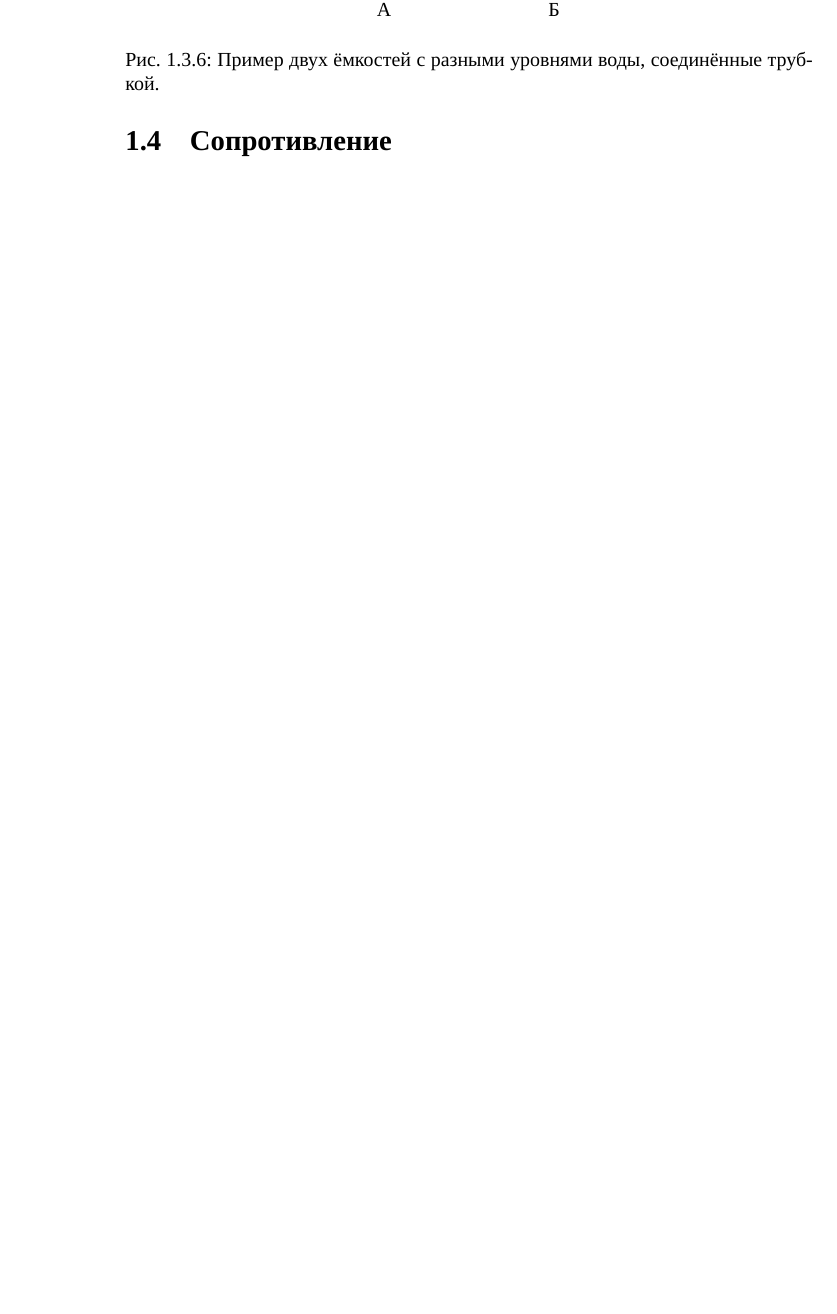
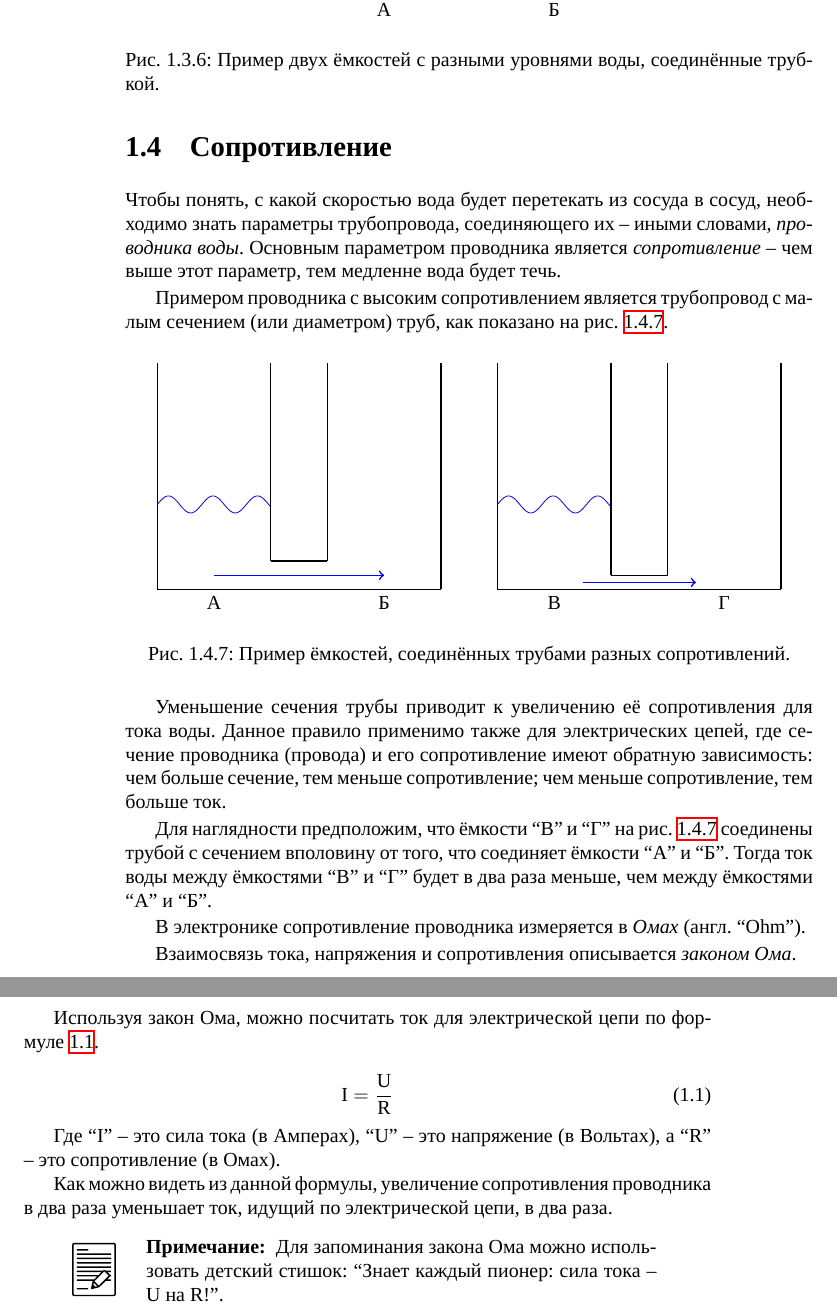
Before and after one commit to artyom-poptsov/SPARC, a LaTeX book (main.tex): part of page 10 of 67 before the commit and two parts of pages 10 and 11 of 69 after it, the two joined at a grey line, cut so that both start at the same text, the shorter picture padded with empty space. Compiled offline with XeLaTeX.

Commit message:
main.tex (Сопротивление): Дополнение раздела

```diff
--- a/main.tex
+++ b/main.tex
@@ -368,7 +368,99 @@ Copyright © 2016-2022 Артём ``avp'' Попцов.
 потенциалов могут быть 5В и 10В (где разность будет в 5В), или же -5В и +5В (что
 даёт разницу в 10В.)
 
+%%%%%%%%%%%%%%%%%%%%%%%%%%%%%%%%%%%%%%%%%%%%%%%%%%%%%%%%%%%%%%%%%%%%%%%%%%%%%%%%
 \section{Сопротивление}
+
+Чтобы понять, с какой скоростью вода будет перетекать из сосуда в сосуд,
+необходимо знать параметры трубопровода, соединяющего их -- иными словами,
+\emph{проводника воды}.  Основным параметром проводника является
+\emph{сопротивление} -- чем выше этот параметр, тем медленне вода будет течь.
+
+Примером проводника с высоким сопротивлением является трубопровод с малым
+сечением (или диаметром) труб, как показано на
+рис. \ref{fig:electronics-resistance-0}.
+
+\begin{figure}[ht]
+  \centering
+  \def\offset{6}
+  \begin{tikzpicture}[
+      declare function={f1(\x) = 0.15 * sin(8.0 * deg(\x));
+    }]
+
+    \draw[thick] (0, 0) -- (0, 4);
+    \draw[thick] (2, 0.5) -- (2, 4);
+    \draw[thick] (0, 0) -- (2, 0);
+
+    \draw[thick] (3, 0.5) -- (3, 4);
+    \draw[thick] (5, 0) -- (5, 4);
+    \draw[thick] (3, 0) -- (5, 0);
+
+    \draw[thick] (2, 0) -- (3, 0);
+    \draw[thick] (2, 0.5) -- (3, 0.5);
+
+    \draw[thick] (\offset, 0) -- (\offset, 4);
+    \draw[thick] (\offset + 2, 0.25) -- (\offset + 2, 4);
+    \draw[thick] (\offset, 0) -- (\offset + 2, 0);
+
+    \draw[thick] (\offset + 3, 0.25) -- (\offset + 3, 4);
+    \draw[thick] (\offset + 5, 0) -- (\offset + 5, 4);
+    \draw[thick] (\offset + 3, 0) -- (\offset + 5, 0);
+
+    \draw[thick] (\offset + 2, 0) -- (\offset + 3, 0);
+    \draw[thick] (\offset + 2, 0.25) -- (\offset + 3, 0.25);
+
+    \draw[thick, color=blue, ->] (1, 0.25) -- (4, 0.25);
+
+    \draw[thick, color=blue, ->] (\offset + 1.5, 0.125) -- (\offset + 3.5, 0.125);
+
+    \begin{scope}[yshift=1.5cm, color=blue]
+      \draw (0, 0) plot[domain=0:2, variable=\x, samples=200, smooth] ({\x}, {f1(\x)});
+    \end{scope}
+
+    \begin{scope}[yshift=1.5cm, xshift=6 cm, color=blue]
+      \draw (0, 0) plot[domain=0:2, variable=\x, samples=200, smooth] ({\x}, {f1(\x)});
+    \end{scope}
+
+    \draw (1, 0) node[below] {А};
+    \draw (4, 0) node[below] {Б};
+    \draw (7, 0) node[below] {В};
+    \draw (10, 0) node[below] {Г};
+
+  \end{tikzpicture}
+  \caption{Пример ёмкостей, соединённых трубами разных сопротивлений.}
+  \label{fig:electronics-resistance-0}
+\end{figure}
+
+Уменьшение сечения трубы приводит к увеличению её сопротивления для тока воды.
+Данное правило применимо также для электрических цепей, где сечение проводника
+(провода) и его сопротивление имеют обратную зависимость: чем больше сечение,
+тем меньше сопротивление; чем меньше сопротивление, тем больше ток.
+
+Для наглядности предположим, что ёмкости ``В'' и ``Г'' на
+рис. \ref{fig:electronics-resistance-0} соединены трубой с сечением вполовину от
+того, что соединяет ёмкости ``А'' и ``Б''.  Тогда ток воды между ёмкостями ``В''
+и ``Г'' будет в два раза меньше, чем между ёмкостями ``А'' и ``Б''.
+
+В электронике сопротивление проводника измеряется в \emph{Омах} (англ. ``Ohm'').
+
+Взаимосвязь тока, напряжения и сопротивления описывается \emph{законом Ома}.
+
+Используя закон Ома, можно посчитать ток для электрической цепи по формуле
+\ref{equation:elemctronics-ohms-law-0}.
+
+\begin{equation}
+  \mbox{I} = \frac{\mbox{U}}{\mbox{R}}
+  \label{equation:elemctronics-ohms-law-0}
+\end{equation}
+
+Где ``I'' -- это сила тока (в Амперах), ``U'' -- это напряжение (в Вольтах), а
+``R'' -- это сопротивление (в Омах).
+
+Как можно видеть из данной формулы, увеличение сопротивления проводника в два
+раза уменьшает ток, идущий по электрической цепи, в два раза.
+
+\note{ Для запоминания закона Ома можно использовать детский стишок: ``Знает
+  каждый пионер: сила тока -- U на R!''.  }
 
 %%%%%%%%%%%%%%%%%%%%%%%%%%%%%%%%%%%%%%%%%%%%%%%%%%%%%%%%%%%%%%%%%%%%%%%%%%%%%%%%
 \chapter{Знакомство с набором разработки Arduino}
```
